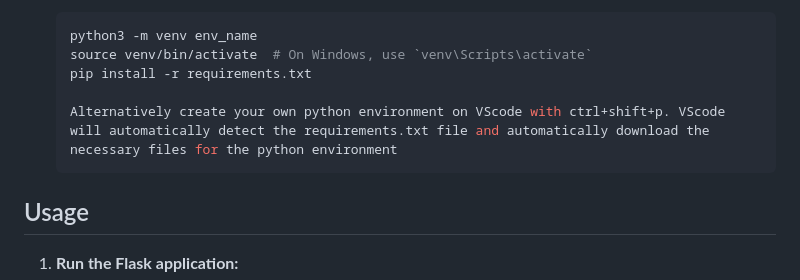
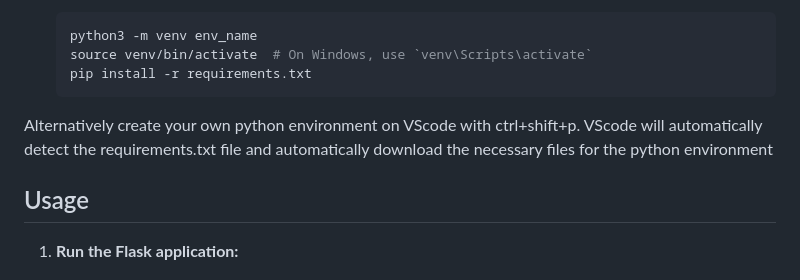
Before and after one commit to DiegoTheExplorar/CIO-Lifehack-2024, a Markdown page: README.md, the part around the change. Drawn GitHub-style.

````diff
--- a/README.md
+++ b/README.md
@@ -58,9 +58,8 @@ We aim to enhance our model's accuracy in predicting crime hotspots by incorpora
    python3 -m venv env_name
    source venv/bin/activate  # On Windows, use `venv\Scripts\activate`
    pip install -r requirements.txt
-
-   Alternatively create your own python environment on VScode with ctrl+shift+p. VScode will automatically detect the requirements.txt file and automatically download the necessary files for the python environment
    ```
+Alternatively create your own python environment on VScode with ctrl+shift+p. VScode will automatically detect the requirements.txt file and automatically download the necessary files for the python environment
 
 ## Usage
 
````
